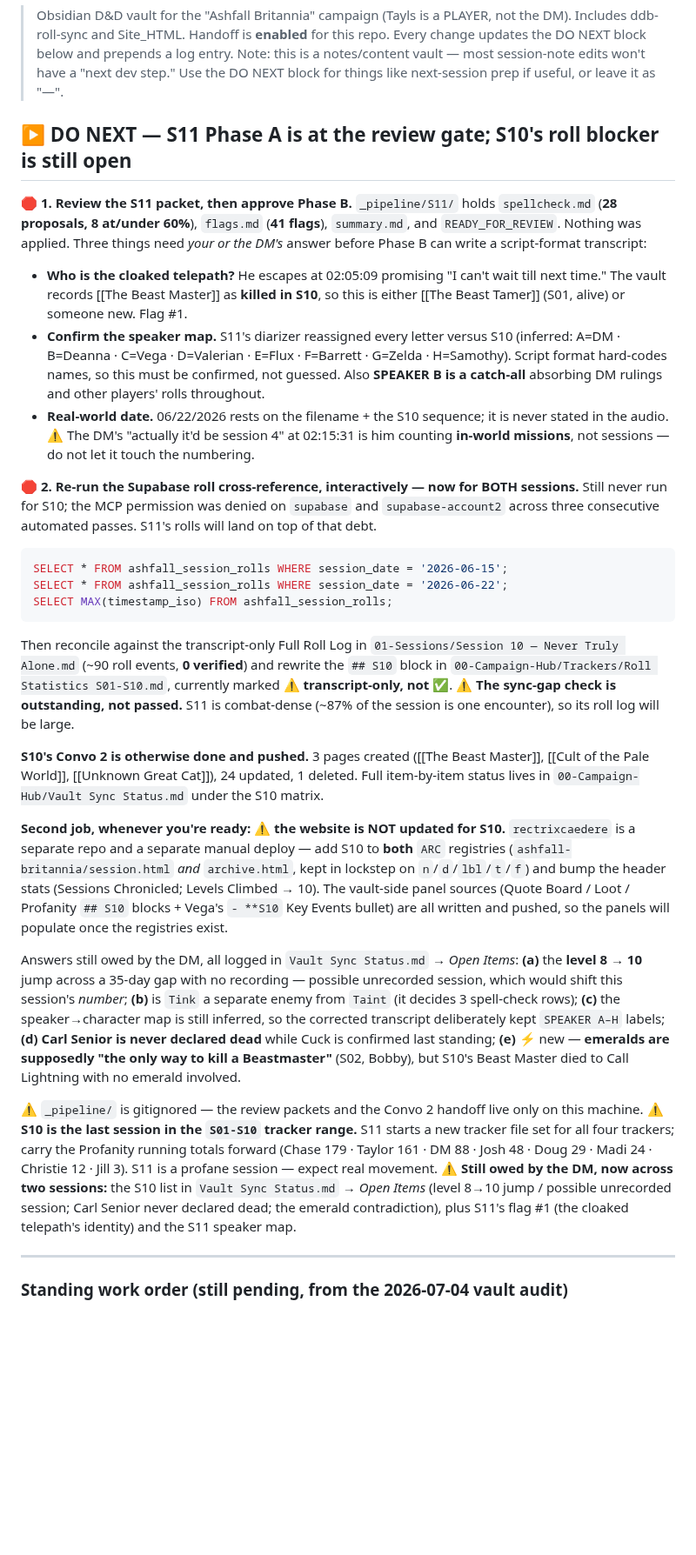
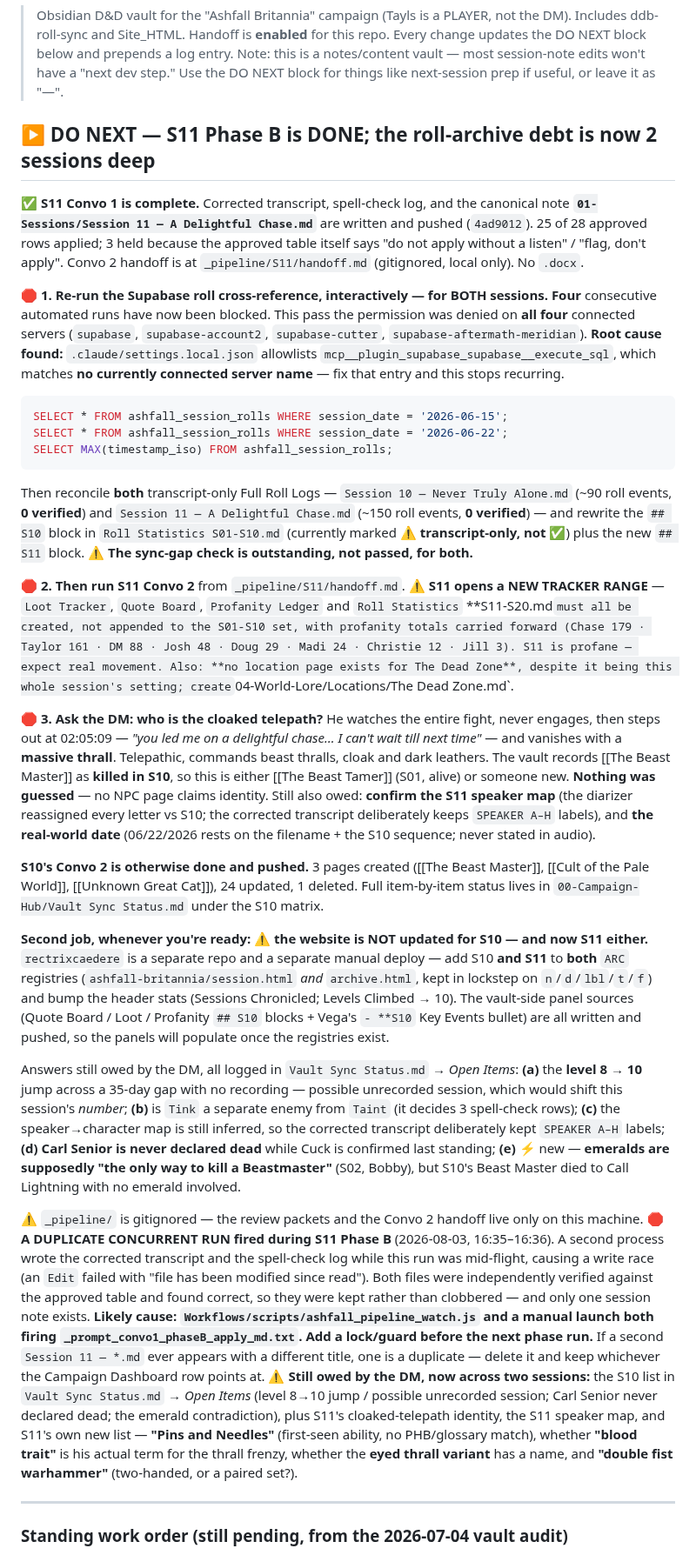
Before and after one commit to TheLittlestAskew/ashfall_vault, a Markdown page: HANDOFF.md, the part around one of its changes. Shown at 87% size. Drawn GitHub-style; blank space fills up the shorter version.

Commit message:
docs: handoff update (4ad9012)

````diff
--- a/HANDOFF.md
+++ b/HANDOFF.md
@@ -4,29 +4,30 @@
 > Handoff is **enabled** for this repo. Every change updates the DO NEXT block below and prepends a log entry.
 > Note: this is a notes/content vault — most session-note edits won't have a "next dev step." Use the DO NEXT block for things like next-session prep if useful, or leave it as "—".
 
-## ▶ DO NEXT — S11 Phase A is at the review gate; S10's roll blocker is still open
-🛑 **1. Review the S11 packet, then approve Phase B.** `_pipeline/S11/` holds `spellcheck.md` (**28 proposals, 8 at/under 60%**), `flags.md` (**41 flags**), `summary.md`, and `READY_FOR_REVIEW`. Nothing was applied. Three things need *your or the DM's* answer before Phase B can write a script-format transcript:
-- **Who is the cloaked telepath?** He escapes at 02:05:09 promising "I can't wait till next time." The vault records [[The Beast Master]] as **killed in S10**, so this is either [[The Beast Tamer]] (S01, alive) or someone new. Flag #1.
-- **Confirm the speaker map.** S11's diarizer reassigned every letter versus S10 (inferred: A=DM · B=Deanna · C=Vega · D=Valerian · E=Flux · F=Barrett · G=Zelda · H=Samothy). Script format hard-codes names, so this must be confirmed, not guessed. Also **SPEAKER B is a catch-all** absorbing DM rulings and other players' rolls throughout.
-- **Real-world date.** 06/22/2026 rests on the filename + the S10 sequence; it is never stated in the audio. ⚠️ The DM's "actually it'd be session 4" at 02:15:31 is him counting **in-world missions**, not sessions — do not let it touch the numbering.
+## ▶ DO NEXT — S11 Phase B is DONE; the roll-archive debt is now 2 sessions deep
+✅ **S11 Convo 1 is complete.** Corrected transcript, spell-check log, and the canonical note **`01-Sessions/Session 11 — A Delightful Chase.md`** are written and pushed (`4ad9012`). 25 of 28 approved rows applied; 3 held because the approved table itself says "do not apply without a listen" / "flag, don't apply". Convo 2 handoff is at `_pipeline/S11/handoff.md` (gitignored, local only). No `.docx`.
 
-🛑 **2. Re-run the Supabase roll cross-reference, interactively — now for BOTH sessions.** Still never run for S10; the MCP permission was denied on `supabase` and `supabase-account2` across three consecutive automated passes. S11's rolls will land on top of that debt.
+🛑 **1. Re-run the Supabase roll cross-reference, interactively — for BOTH sessions.** **Four** consecutive automated runs have now been blocked. This pass the permission was denied on **all four** connected servers (`supabase`, `supabase-account2`, `supabase-cutter`, `supabase-aftermath-meridian`). **Root cause found:** `.claude/settings.local.json` allowlists `mcp__plugin_supabase_supabase__execute_sql`, which matches **no currently connected server name** — fix that entry and this stops recurring.
 ```sql
 SELECT * FROM ashfall_session_rolls WHERE session_date = '2026-06-15';
 SELECT * FROM ashfall_session_rolls WHERE session_date = '2026-06-22';
 SELECT MAX(timestamp_iso) FROM ashfall_session_rolls;
 ```
-Then reconcile against the transcript-only Full Roll Log in `01-Sessions/Session 10 — Never Truly Alone.md` (~90 roll events, **0 verified**) and rewrite the `## S10` block in `00-Campaign-Hub/Trackers/Roll Statistics S01-S10.md`, currently marked **⚠ transcript-only, not ✅**. ⚠️ **The sync-gap check is outstanding, not passed.** S11 is combat-dense (~87% of the session is one encounter), so its roll log will be large.
+Then reconcile **both** transcript-only Full Roll Logs — `Session 10 — Never Truly Alone.md` (~90 roll events, **0 verified**) and `Session 11 — A Delightful Chase.md` (~150 roll events, **0 verified**) — and rewrite the `## S10` block in `Roll Statistics S01-S10.md` (currently marked **⚠ transcript-only, not ✅**) plus the new `## S11` block. ⚠️ **The sync-gap check is outstanding, not passed, for both.**
+
+🛑 **2. Then run S11 Convo 2** from `_pipeline/S11/handoff.md`. ⚠️ **S11 opens a NEW TRACKER RANGE** — `Loot Tracker`, `Quote Board`, `Profanity Ledger` and `Roll Statistics` **S11-S20.md` must all be created, not appended to the S01-S10 set, with profanity totals carried forward (Chase 179 · Taylor 161 · DM 88 · Josh 48 · Doug 29 · Madi 24 · Christie 12 · Jill 3). S11 is profane — expect real movement. Also: **no location page exists for The Dead Zone**, despite it being this whole session's setting; create `04-World-Lore/Locations/The Dead Zone.md`.
+
+🛑 **3. Ask the DM: who is the cloaked telepath?** He watches the entire fight, never engages, then steps out at 02:05:09 — *"you led me on a delightful chase… I can't wait till next time"* — and vanishes with a **massive thrall**. Telepathic, commands beast thralls, cloak and dark leathers. The vault records [[The Beast Master]] as **killed in S10**, so this is either [[The Beast Tamer]] (S01, alive) or someone new. **Nothing was guessed** — no NPC page claims identity. Still also owed: **confirm the S11 speaker map** (the diarizer reassigned every letter vs S10; the corrected transcript deliberately keeps `SPEAKER A–H` labels), and **the real-world date** (06/22/2026 rests on the filename + the S10 sequence; never stated in audio).
 
 **S10's Convo 2 is otherwise done and pushed.** 3 pages created ([[The Beast Master]], [[Cult of the Pale World]], [[Unknown Great Cat]]), 24 updated, 1 deleted. Full item-by-item status lives in `00-Campaign-Hub/Vault Sync Status.md` under the S10 matrix.
 
-**Second job, whenever you're ready:** ⚠️ **the website is NOT updated for S10.** `rectrixcaedere` is a separate repo and a separate manual deploy — add S10 to **both** `ARC` registries (`ashfall-britannia/session.html` *and* `archive.html`, kept in lockstep on `n`/`d`/`lbl`/`t`/`f`) and bump the header stats (Sessions Chronicled; Levels Climbed → 10). The vault-side panel sources (Quote Board / Loot / Profanity `## S10` blocks + Vega's `- **S10` Key Events bullet) are all written and pushed, so the panels will populate once the registries exist.
+**Second job, whenever you're ready:** ⚠️ **the website is NOT updated for S10 — and now S11 either.** `rectrixcaedere` is a separate repo and a separate manual deploy — add S10 **and S11** to **both** `ARC` registries (`ashfall-britannia/session.html` *and* `archive.html`, kept in lockstep on `n`/`d`/`lbl`/`t`/`f`) and bump the header stats (Sessions Chronicled; Levels Climbed → 10). The vault-side panel sources (Quote Board / Loot / Profanity `## S10` blocks + Vega's `- **S10` Key Events bullet) are all written and pushed, so the panels will populate once the registries exist.
 
 Answers still owed by the DM, all logged in `Vault Sync Status.md` → *Open Items*: **(a)** the **level 8 → 10** jump across a 35-day gap with no recording — possible unrecorded session, which would shift this session's *number*; **(b)** is `Tink` a separate enemy from `Taint` (it decides 3 spell-check rows); **(c)** the speaker→character map is still inferred, so the corrected transcript deliberately kept `SPEAKER A–H` labels; **(d)** **Carl Senior is never declared dead** while Cuck is confirmed last standing; **(e)** ⚡ new — **emeralds are supposedly "the only way to kill a Beastmaster"** (S02, Bobby), but S10's Beast Master died to Call Lightning with no emerald involved.
 
 ⚠️ `_pipeline/` is gitignored — the review packets and the Convo 2 handoff live only on this machine.
-⚠️ **S10 is the last session in the `S01-S10` tracker range.** S11 starts a new tracker file set for all four trackers; carry the Profanity running totals forward (Chase 179 · Taylor 161 · DM 88 · Josh 48 · Doug 29 · Madi 24 · Christie 12 · Jill 3). S11 is a profane session — expect real movement.
-⚠️ **Still owed by the DM, now across two sessions:** the S10 list in `Vault Sync Status.md` → *Open Items* (level 8→10 jump / possible unrecorded session; Carl Senior never declared dead; the emerald contradiction), plus S11's flag #1 (the cloaked telepath's identity) and the S11 speaker map.
+🛑 **A DUPLICATE CONCURRENT RUN fired during S11 Phase B** (2026-08-03, 16:35–16:36). A second process wrote the corrected transcript and the spell-check log while this run was mid-flight, causing a write race (an `Edit` failed with "file has been modified since read"). Both files were independently verified against the approved table and found correct, so they were kept rather than clobbered — and only one session note exists. **Likely cause: `Workflows/scripts/ashfall_pipeline_watch.js` and a manual launch both firing `_prompt_convo1_phaseB_apply_md.txt`. Add a lock/guard before the next phase run.** If a second `Session 11 — *.md` ever appears with a different title, one is a duplicate — delete it and keep whichever the Campaign Dashboard row points at.
+⚠️ **Still owed by the DM, now across two sessions:** the S10 list in `Vault Sync Status.md` → *Open Items* (level 8→10 jump / possible unrecorded session; Carl Senior never declared dead; the emerald contradiction), plus S11's cloaked-telepath identity, the S11 speaker map, and S11's own new list — **"Pins and Needles"** (first-seen ability, no PHB/glossary match), whether **"blood trait"** is his actual term for the thrall frenzy, whether the **eyed thrall variant** has a name, and **"double fist warhammer"** (two-handed, or a paired set?).
 
 ---
 
````
Also changed, not shown: other parts of HANDOFF.md (+9 -0 lines).
